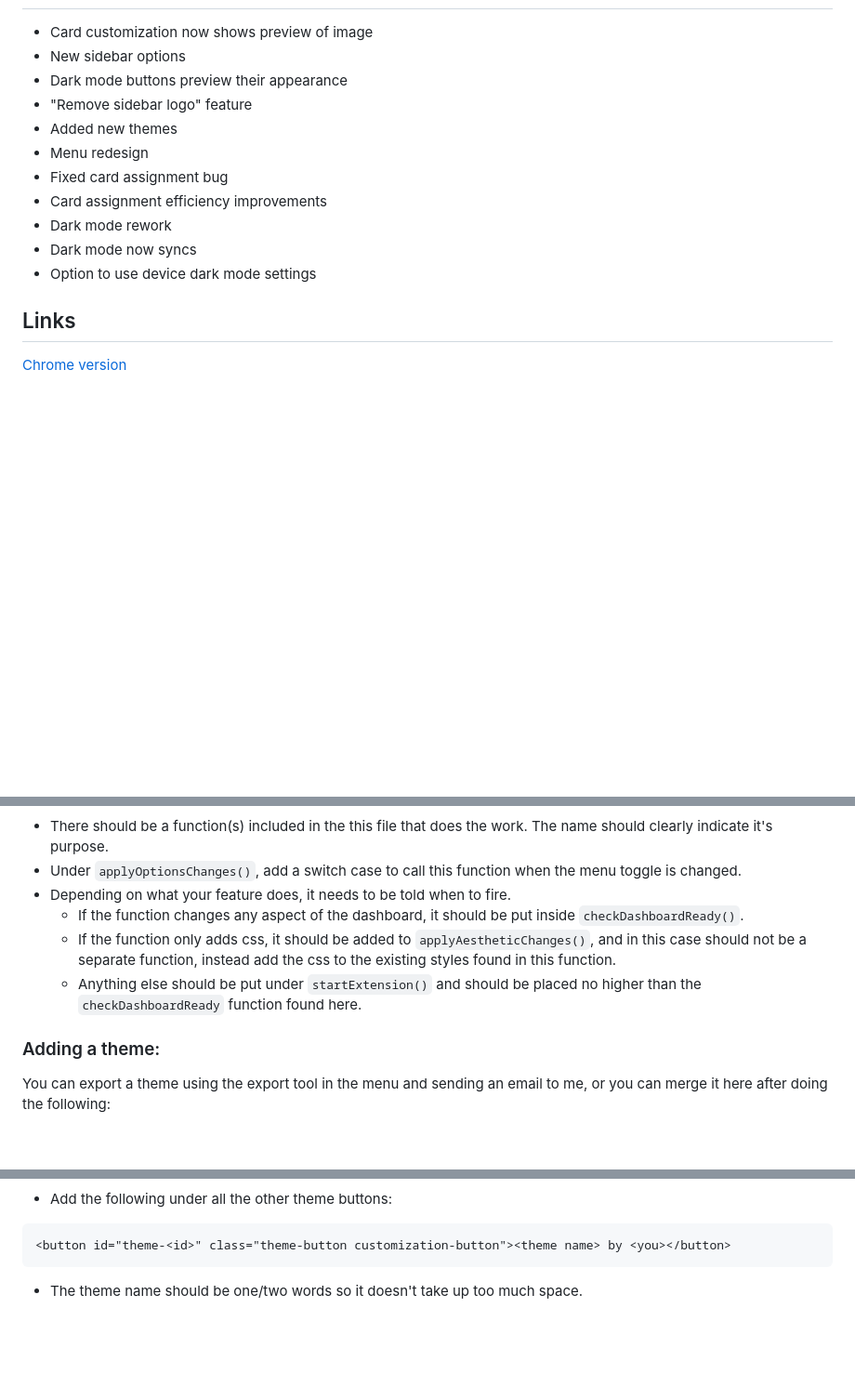
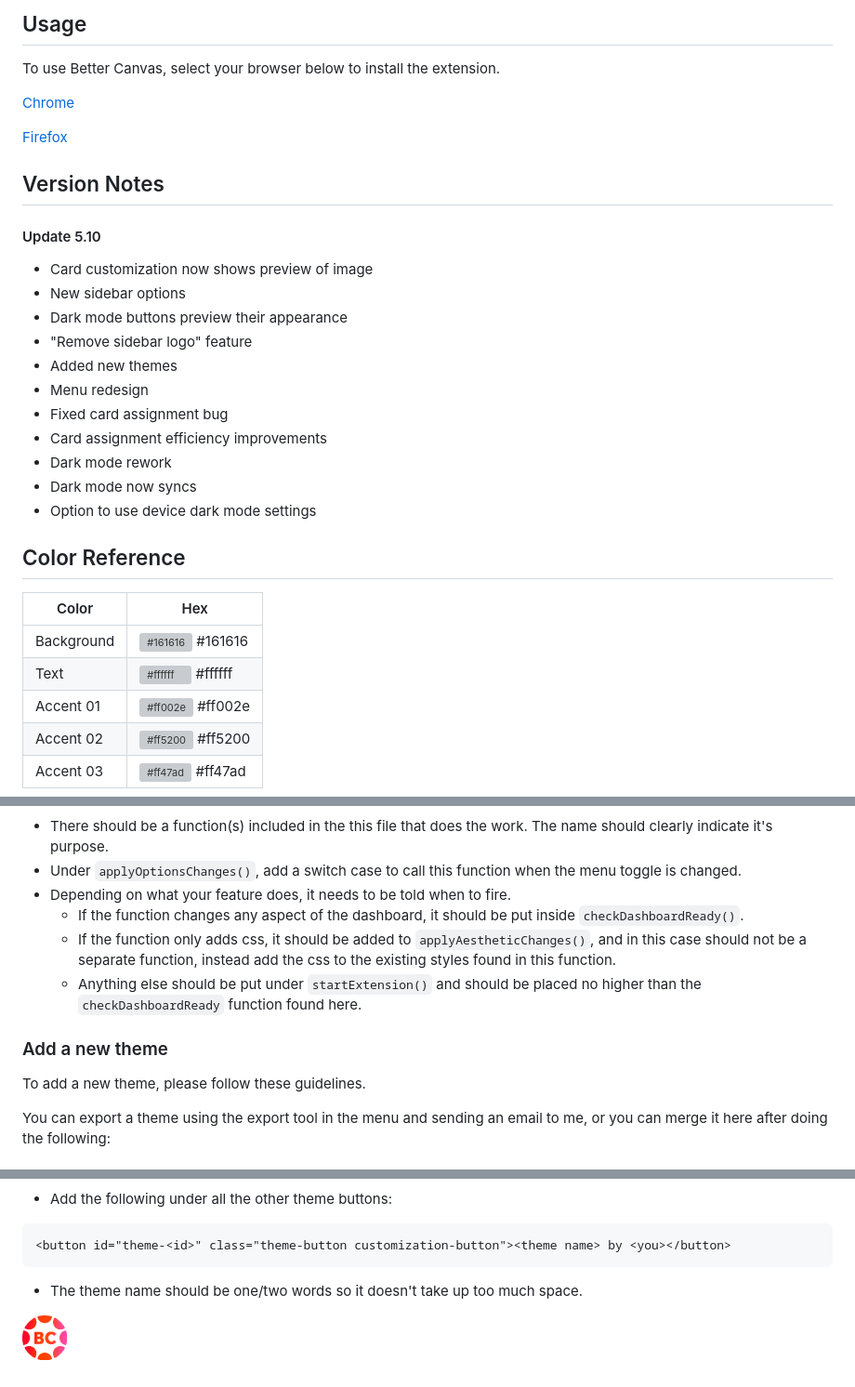
Before and after one commit to ksucpea/bettercanvas, a Markdown page: README.md, 3 parts joined by grey strips. Shown: that part at 93% size. Rendered like a GitHub page; blank space fills up the shorter version; grey boxes are pictures that could not be loaded.

````diff
--- a/README.md
+++ b/README.md
@@ -14,3 +53,14 @@ Contact me at ksucpea@gmail.com or you can open an issue here
+## Usage
+
+To use Better Canvas, select your browser below to install the extension.
+
+[Chrome](https://chrome.google.com/webstore/detail/better-canvas/cndibmoanboadcifjkjbdpjgfedanolh)
+
+[Firefox](https://addons.mozilla.org/addon/better-canvas/)
+
+## Version Notes
+
+#### Update 5.10
 
 - Card customization now shows preview of image
 - New sidebar options
@@ -24,7 +74,13 @@ Contact me at ksucpea@gmail.com or you can open an issue here
 - Dark mode now syncs
 - Option to use device dark mode settings
 
-<h2>Links</h2>
+## Color Reference
 
-[Chrome version](https://chrome.google.com/webstore/detail/better-canvas/cndibmoanboadcifjkjbdpjgfedanolh)
+| Color      | Hex                                                              |
+| ---------- | ---------------------------------------------------------------- |
+| Background | ![#161616](https://via.placeholder.com/10/0a192f?text=+) #161616 |
+| Text       | ![#ffffff](https://via.placeholder.com/10/ffffff?text=+) #ffffff |
+| Accent 01  | ![#ff002e](https://via.placeholder.com/10/ff002e?text=+) #ff002e |
+| Accent 02  | ![#ff5200](https://via.placeholder.com/10/ff5200?text=+) #ff5200 |
+| Accent 03  | ![#ff47ad](https://via.placeholder.com/10/ff47ad?text=+) #ff47ad |
 
@@ -96,11 +153,14 @@ Contact me at ksucpea@gmail.com or you can open an issue here
 
 - There should be a function(s) included in the this file that does the work. The name should clearly indicate it's purpose.
-- Under ```applyOptionsChanges()```, add a switch case to call this function when the menu toggle is changed.
+- Under `applyOptionsChanges()`, add a switch case to call this function when the menu toggle is changed.
 - Depending on what your feature does, it needs to be told when to fire.
-    - If the function changes any aspect of the dashboard, it should be put inside ```checkDashboardReady()```.
-    - If the function only adds css, it should be added to ```applyAestheticChanges()```, and in this case should not be a separate function, instead add the css to the existing styles found in this function.
-    - Anything else should be put under ```startExtension()``` and should be placed no higher than the ```checkDashboardReady``` function found here.
+  - If the function changes any aspect of the dashboard, it should be put inside `checkDashboardReady()`.
+  - If the function only adds css, it should be added to `applyAestheticChanges()`, and in this case should not be a separate function, instead add the css to the existing styles found in this function.
+  - Anything else should be put under `startExtension()` and should be placed no higher than the `checkDashboardReady` function found here.
 
-<h3>Adding a theme:</h3>
+### Add a new theme
+
+To add a new theme, please follow these guidelines.
+
 You can export a theme using the export tool in the menu and sending an email to me, or you can merge it here after doing the following:
 
@@ -121,7 +180,10 @@ Any other toggles aren't necessary, so you should manually add these keys and th
 
 - Add the following under all the other theme buttons:
+
 ```
 <button id="theme-<id>" class="theme-button customization-button"><theme name> by <you></button>
 ```
 
 - The theme name should be one/two words so it doesn't take up too much space.
+
+![Better Canvas](/icon/icon-48.png)
````
Also changed, not shown: other parts of README.md (+68 -29 lines), icon/icon-wide.png (added).
